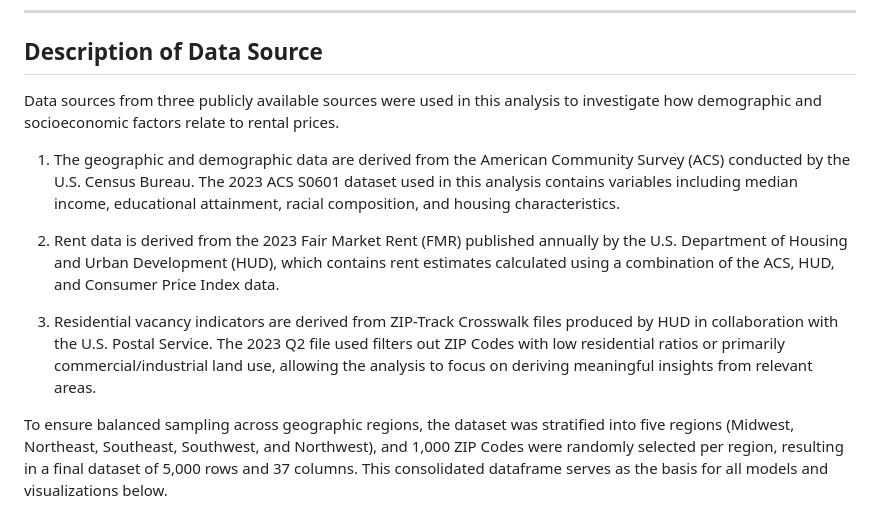
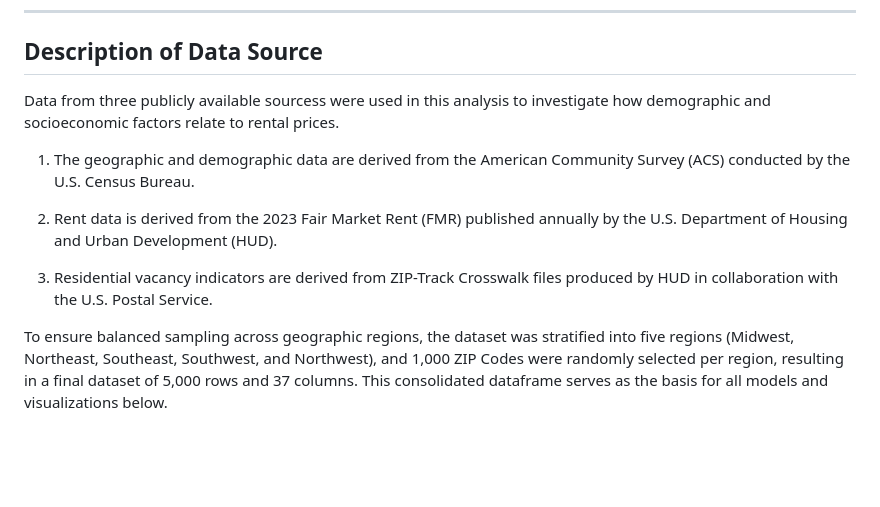
Before and after one commit to shengminx/demographic_impacts_on_rent, a Markdown page: README.md, the part around the change. GitHub-like rendering; blank space fills up the shorter version.

```diff
--- a/README.md
+++ b/README.md
@@ -6,13 +6,13 @@ This analysis investigates how demographic and socioeconomic factors influence o
 
 ## Description of Data Source
 
-Data sources from three publicly available sources were used in this analysis to investigate how demographic and socioeconomic factors relate to rental prices.
+Data from three publicly available sourcess were used in this analysis to investigate how demographic and socioeconomic factors relate to rental prices.
 
-1. The geographic and demographic data are derived from the American Community Survey (ACS) conducted by the U.S. Census Bureau. The 2023 ACS S0601 dataset used in this analysis contains variables including median income, educational attainment, racial composition, and housing characteristics.
+1. The geographic and demographic data are derived from the American Community Survey (ACS) conducted by the U.S. Census Bureau.
 
-2. Rent data is derived from the 2023 Fair Market Rent (FMR) published annually by the U.S. Department of Housing and Urban Development (HUD), which contains rent estimates calculated using a combination of the ACS, HUD, and Consumer Price Index data.
+2. Rent data is derived from the 2023 Fair Market Rent (FMR) published annually by the U.S. Department of Housing and Urban Development (HUD).
 
-3. Residential vacancy indicators are derived from ZIP-Track Crosswalk files produced by HUD in collaboration with the U.S. Postal Service. The 2023 Q2 file used filters out ZIP Codes with low residential ratios or primarily commercial/industrial land use, allowing the analysis to focus on deriving meaningful insights from relevant areas.
+3. Residential vacancy indicators are derived from ZIP-Track Crosswalk files produced by HUD in collaboration with the U.S. Postal Service.
 
 To ensure balanced sampling across geographic regions, the dataset was stratified into five regions (Midwest, Northeast, Southeast, Southwest, and Northwest), and 1,000 ZIP Codes were randomly selected per region, resulting in a final dataset of 5,000 rows and 37 columns. This consolidated dataframe serves as the basis for all models and visualizations below.
 
```
